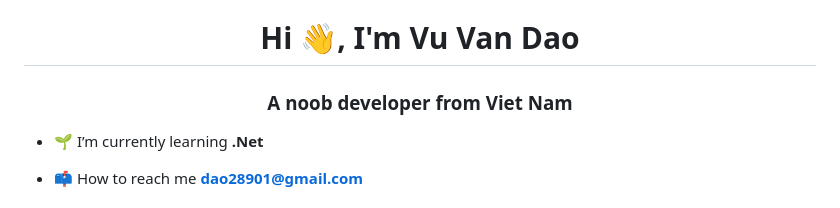
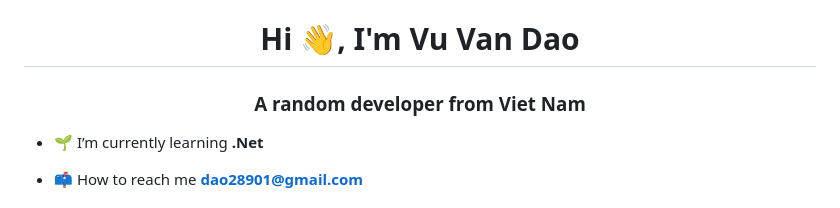
Before and after one commit to VuVanDao/VuVanDao, a Markdown page: README.md, the part around the change. Rendered like a GitHub page.

```diff
--- a/README.md
+++ b/README.md
@@ -1,5 +1,5 @@
 <h1 align="center">Hi 👋, I'm Vu Van Dao</h1>
-<h3 align="center">A noob developer from Viet Nam</h3>
+<h3 align="center">A random developer from Viet Nam</h3>
 
 - 🌱 I’m currently learning **.Net**
 
```
